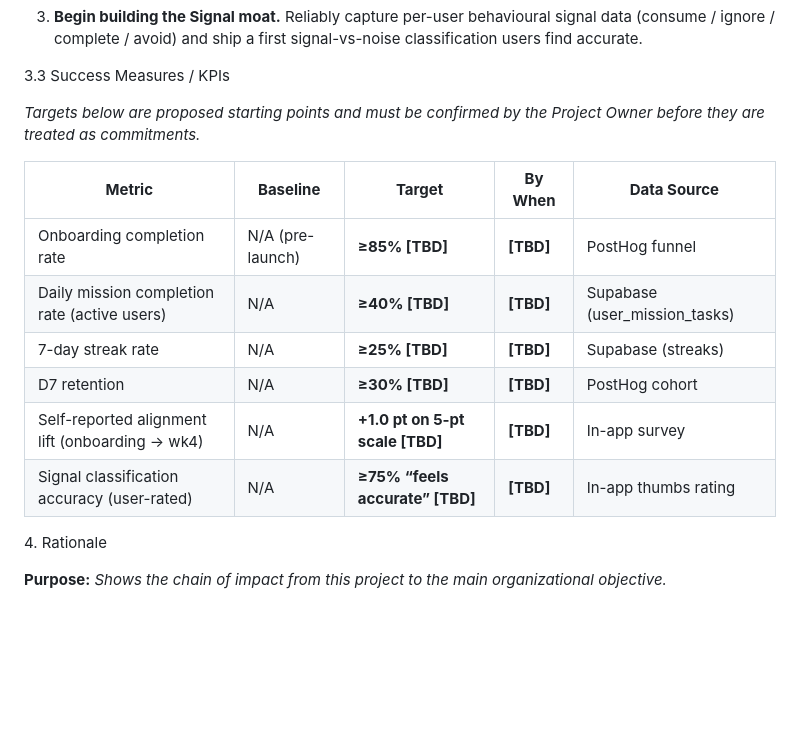
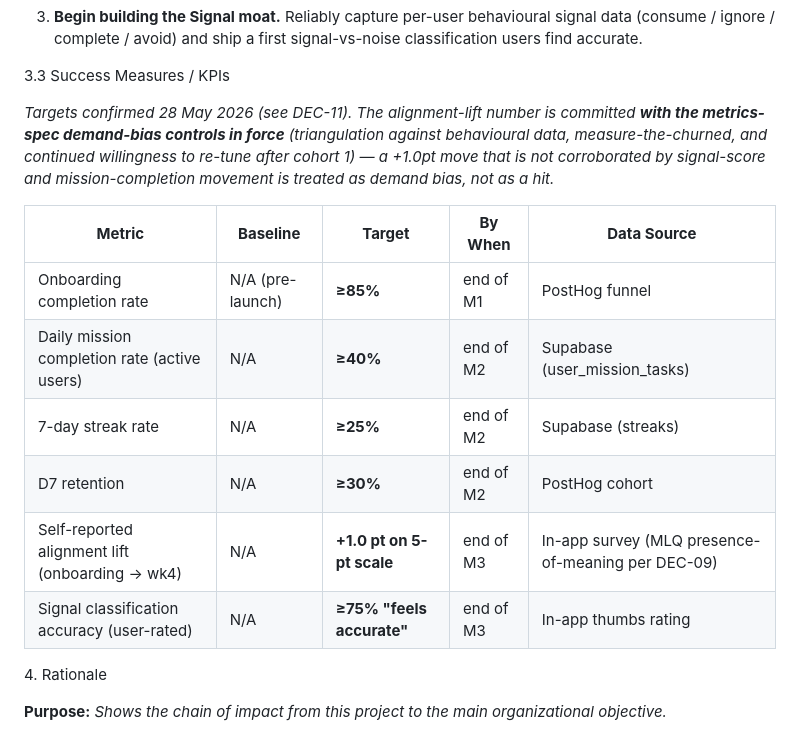
Before and after one commit to zodun/North, a Markdown page: docs/north-operating-document.md, the part around one of its changes. Rendered like a GitHub page; blank space fills up the shorter version.

```diff
--- a/docs/north-operating-document.md
+++ b/docs/north-operating-document.md
@@ -88,16 +88,16 @@ By the end of the MVP build (target date \[TBD\]), North is a live React Native
 
 3.3 Success Measures / KPIs
 
-*Targets below are proposed starting points and must be confirmed by the Project Owner before they are treated as commitments.*
+*Targets confirmed 28 May 2026 (see DEC-11). The alignment-lift number is committed **with the metrics-spec demand-bias controls in force** (triangulation against behavioural data, measure-the-churned, and continued willingness to re-tune after cohort 1) — a +1.0pt move that is not corroborated by signal-score and mission-completion movement is treated as demand bias, not as a hit.*
 
 | **Metric** | **Baseline** | **Target** | **By When** | **Data Source** |
 |----|----|----|----|----|
-| Onboarding completion rate | N/A (pre-launch) | **≥85% \[TBD\]** | **\[TBD\]** | PostHog funnel |
-| Daily mission completion rate (active users) | N/A | **≥40% \[TBD\]** | **\[TBD\]** | Supabase (user_mission_tasks) |
-| 7-day streak rate | N/A | **≥25% \[TBD\]** | **\[TBD\]** | Supabase (streaks) |
-| D7 retention | N/A | **≥30% \[TBD\]** | **\[TBD\]** | PostHog cohort |
-| Self-reported alignment lift (onboarding → wk4) | N/A | **+1.0 pt on 5-pt scale \[TBD\]** | **\[TBD\]** | In-app survey |
-| Signal classification accuracy (user-rated) | N/A | **≥75% “feels accurate” \[TBD\]** | **\[TBD\]** | In-app thumbs rating |
+| Onboarding completion rate | N/A (pre-launch) | **≥85%** | end of M1 | PostHog funnel |
+| Daily mission completion rate (active users) | N/A | **≥40%** | end of M2 | Supabase (user_mission_tasks) |
+| 7-day streak rate | N/A | **≥25%** | end of M2 | Supabase (streaks) |
+| D7 retention | N/A | **≥30%** | end of M2 | PostHog cohort |
+| Self-reported alignment lift (onboarding → wk4) | N/A | **+1.0 pt on 5-pt scale** | end of M3 | In-app survey (MLQ presence-of-meaning per DEC-09) |
+| Signal classification accuracy (user-rated) | N/A | **≥75% "feels accurate"** | end of M3 | In-app thumbs rating |
 
 4\. Rationale
 
```
Also changed, not shown: other parts of docs/north-operating-document.md (+24 -0 lines).
